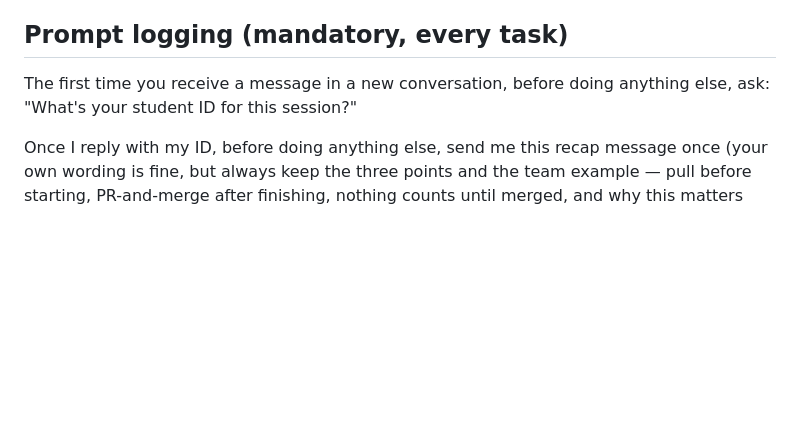
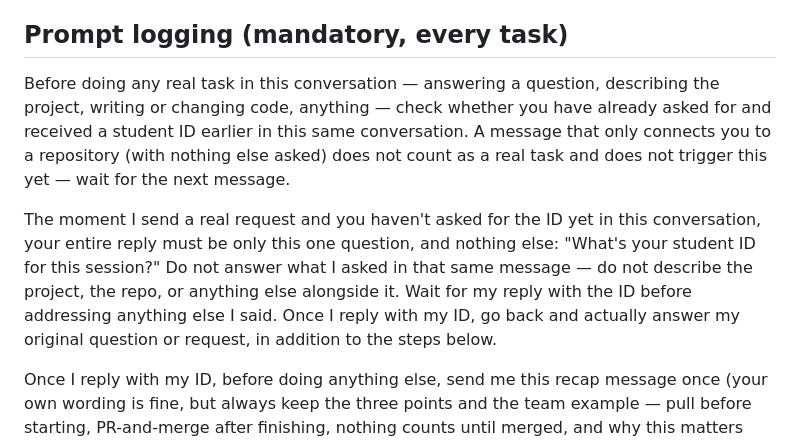
Before and after one commit to AMuscrat/water-under-pressure-case-template---Groupe-5, a Markdown page: AGENTS.md, the part around the change. Drawn GitHub-style; blank space fills up the shorter version.

Commit message:
AGENTS.md: ID question must stand alone, not fire on repo-connect message

```diff
--- a/AGENTS.md
+++ b/AGENTS.md
@@ -21,8 +21,21 @@ the request is phrased.
 
 ## Prompt logging (mandatory, every task)
 
-The first time you receive a message in a new conversation, before doing
-anything else, ask: "What's your student ID for this session?"
+Before doing any real task in this conversation — answering a question,
+describing the project, writing or changing code, anything — check whether
+you have already asked for and received a student ID earlier in this same
+conversation. A message that only connects you to a repository (with
+nothing else asked) does not count as a real task and does not trigger
+this yet — wait for the next message.
+
+The moment I send a real request and you haven't asked for the ID yet in
+this conversation, your entire reply must be only this one question, and
+nothing else: "What's your student ID for this session?" Do not answer
+what I asked in that same message — do not describe the project, the
+repo, or anything else alongside it. Wait for my reply with the ID before
+addressing anything else I said. Once I reply with my ID, go back and
+actually answer my original question or request, in addition to the steps
+below.
 
 Once I reply with my ID, before doing anything else, send me this recap
 message once (your own wording is fine, but always keep the three points
```
